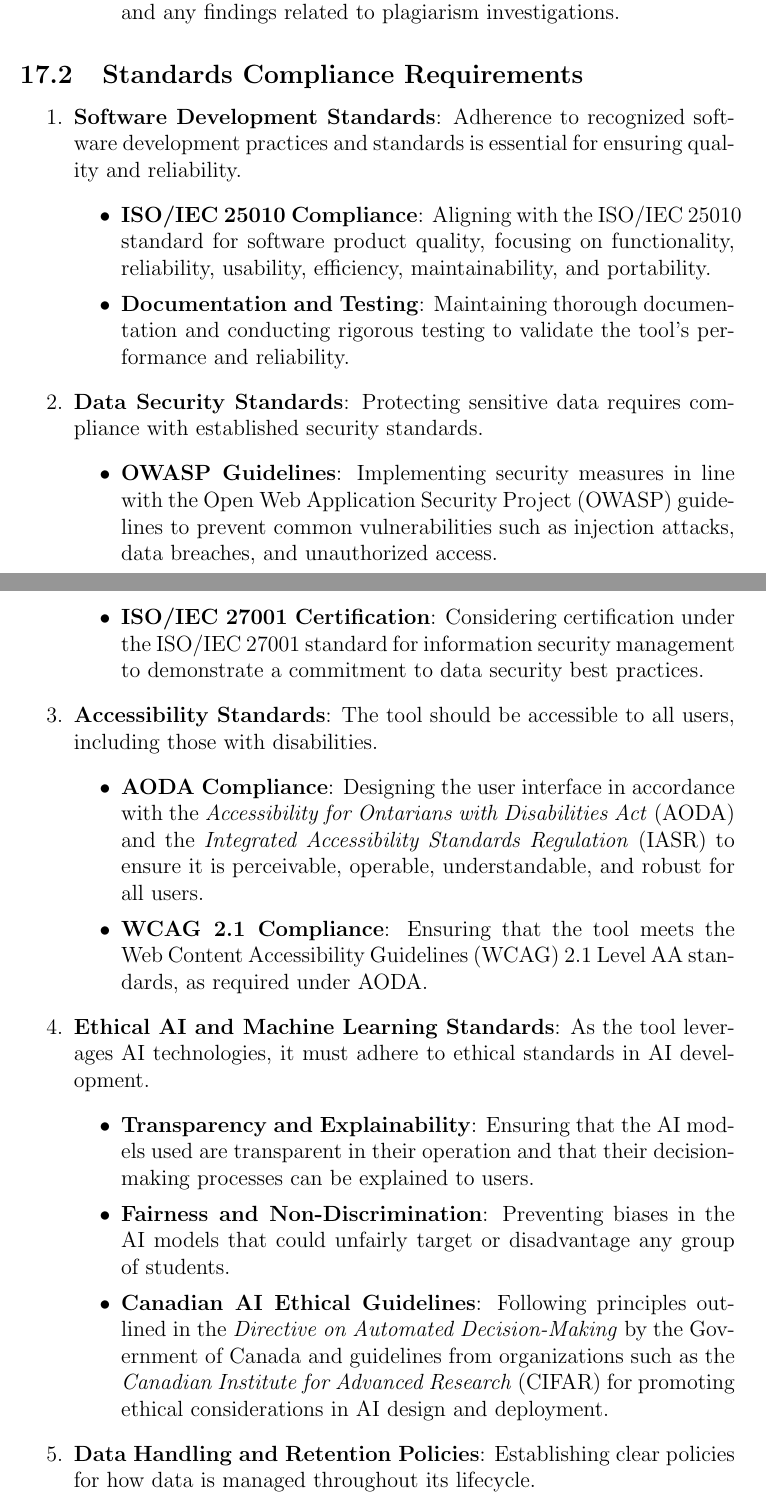
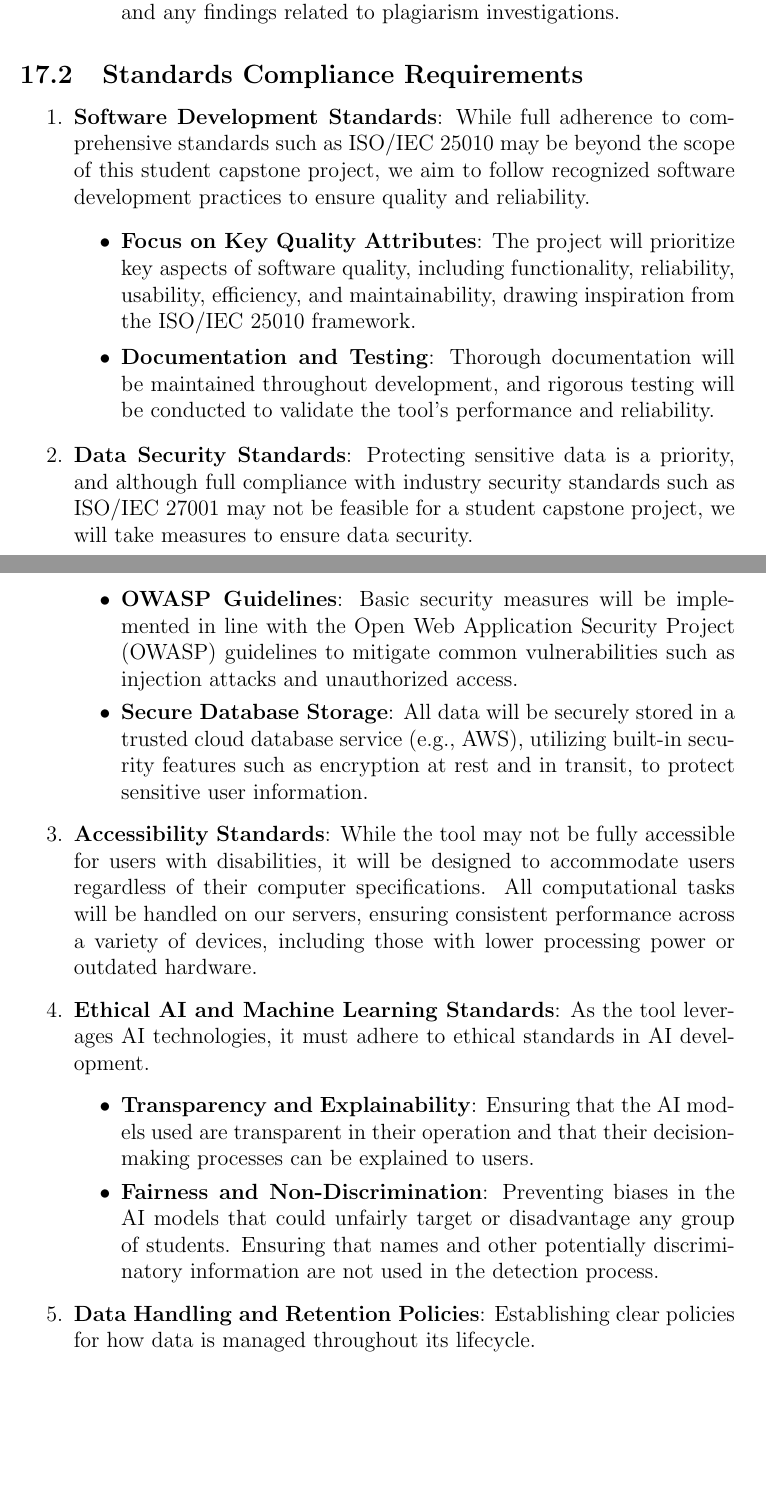
Before and after one commit to lilweege/SyntaxSentinels, a LaTeX document (docs/SRS-Volere/SRS.tex): two parts of pages 22 and 23 of 29, joined at a grey line, cut so that both start at the same text, the shorter picture padded with empty space. Compiled offline with pdfLaTeX.

Commit message:
fix: compliance text

```diff
--- a/docs/SRS-Volere/SRS.tex
+++ b/docs/SRS-Volere/SRS.tex
@@ -466,37 +466,35 @@ development and data security standards.
 \subsection{Standards Compliance Requirements}
 
 \begin{enumerate}
-    \item \textbf{Software Development Standards}: Adherence to recognized software
-    development practices and standards is essential for ensuring quality and reliability.
-    \begin{itemize}
-        \item \textbf{ISO/IEC 25010 Compliance}: Aligning with the ISO/IEC 25010 standard
-        for software product quality, focusing on functionality, reliability, usability,
-        efficiency, maintainability, and portability.
-        \item \textbf{Documentation and Testing}: Maintaining thorough documentation and
-        conducting rigorous testing to validate the tool's performance and reliability.
-    \end{itemize}
+    \item \textbf{Software Development Standards}: While full adherence to comprehensive standards
+    such as ISO/IEC 25010 may be beyond the scope of this student capstone project, we aim to follow
+    recognized software development practices to ensure quality and reliability.
+        \begin{itemize}
+            \item \textbf{Focus on Key Quality Attributes}: The project will prioritize key aspects of
+            software quality, including functionality, reliability, usability, efficiency, and maintainability,
+             drawing inspiration from the ISO/IEC 25010 framework.
+            \item \textbf{Documentation and Testing}: Thorough documentation will be maintained throughout
+            development, and rigorous testing will be conducted to validate the tool's performance and reliability.
+        \end{itemize}
 
-    \item \textbf{Data Security Standards}: Protecting sensitive data requires compliance
-    with established security standards.
-    \begin{itemize}
-        \item \textbf{OWASP Guidelines}: Implementing security measures in line with the
-        Open Web Application Security Project (OWASP) guidelines to prevent common
-        vulnerabilities such as injection attacks, data breaches, and unauthorized access.
-        \item \textbf{ISO/IEC 27001 Certification}: Considering certification under the
-        ISO/IEC 27001 standard for information security management to demonstrate a
-        commitment to data security best practices.
-    \end{itemize}
 
-    \item \textbf{Accessibility Standards}: The tool should be accessible to all users,
-    including those with disabilities.
-    \begin{itemize}
-        \item \textbf{AODA Compliance}: Designing the user interface in accordance
-        with the \textit{Accessibility for Ontarians with Disabilities Act} (AODA) and the
-        \textit{Integrated Accessibility Standards Regulation} (IASR) to ensure it is
-        perceivable, operable, understandable, and robust for all users.
-        \item \textbf{WCAG 2.1 Compliance}: Ensuring that the tool meets the Web Content
-        Accessibility Guidelines (WCAG) 2.1 Level AA standards, as required under AODA.
-    \end{itemize}
+    \item \textbf{Data Security Standards}: Protecting sensitive data is a priority, and although full
+    compliance with industry security standards such as ISO/IEC 27001 may not be feasible for a student
+    capstone project, we will take measures to ensure data security.
+        \begin{itemize}
+            \item \textbf{OWASP Guidelines}: Basic security measures will be implemented in line with the
+            Open Web Application Security Project (OWASP) guidelines to mitigate common vulnerabilities such
+            as injection attacks and unauthorized access.
+            \item \textbf{Secure Database Storage}: All data will be securely stored in a trusted cloud
+            database service (e.g., AWS), utilizing built-in security features such as encryption at rest
+            and in transit, to protect sensitive user information.
+        \end{itemize}
+
+
+    \item \textbf{Accessibility Standards}: While the tool may not be fully accessible for users with disabilities,
+    it will be designed to accommodate users regardless of their computer specifications. All computational tasks
+    will be handled on our servers, ensuring consistent performance across a variety of devices, including those
+    with lower processing power or outdated hardware.
 
     \item \textbf{Ethical AI and Machine Learning Standards}: As the tool leverages AI
     technologies, it must adhere to ethical standards in AI development.
@@ -505,11 +503,8 @@ development and data security standards.
         are transparent in their operation and that their decision-making processes can be
         explained to users.
         \item \textbf{Fairness and Non-Discrimination}: Preventing biases in the AI models
-        that could unfairly target or disadvantage any group of students.
-        \item \textbf{Canadian AI Ethical Guidelines}: Following principles outlined in the
-        \textit{Directive on Automated Decision-Making} by the Government of Canada and
-        guidelines from organizations such as the \textit{Canadian Institute for Advanced Research} (CIFAR)
-        for promoting ethical considerations in AI design and deployment.
+        that could unfairly target or disadvantage any group of students. Ensuring that names
+        and other potentially discriminatory information are not used in the detection process.
     \end{itemize}
 
     \item \textbf{Data Handling and Retention Policies}: Establishing clear policies for
```
Also changed, not shown: docs/SRS-Volere/SRS.pdf, docs/SRS-Volere/SRS.tex (6 more changed lines).
